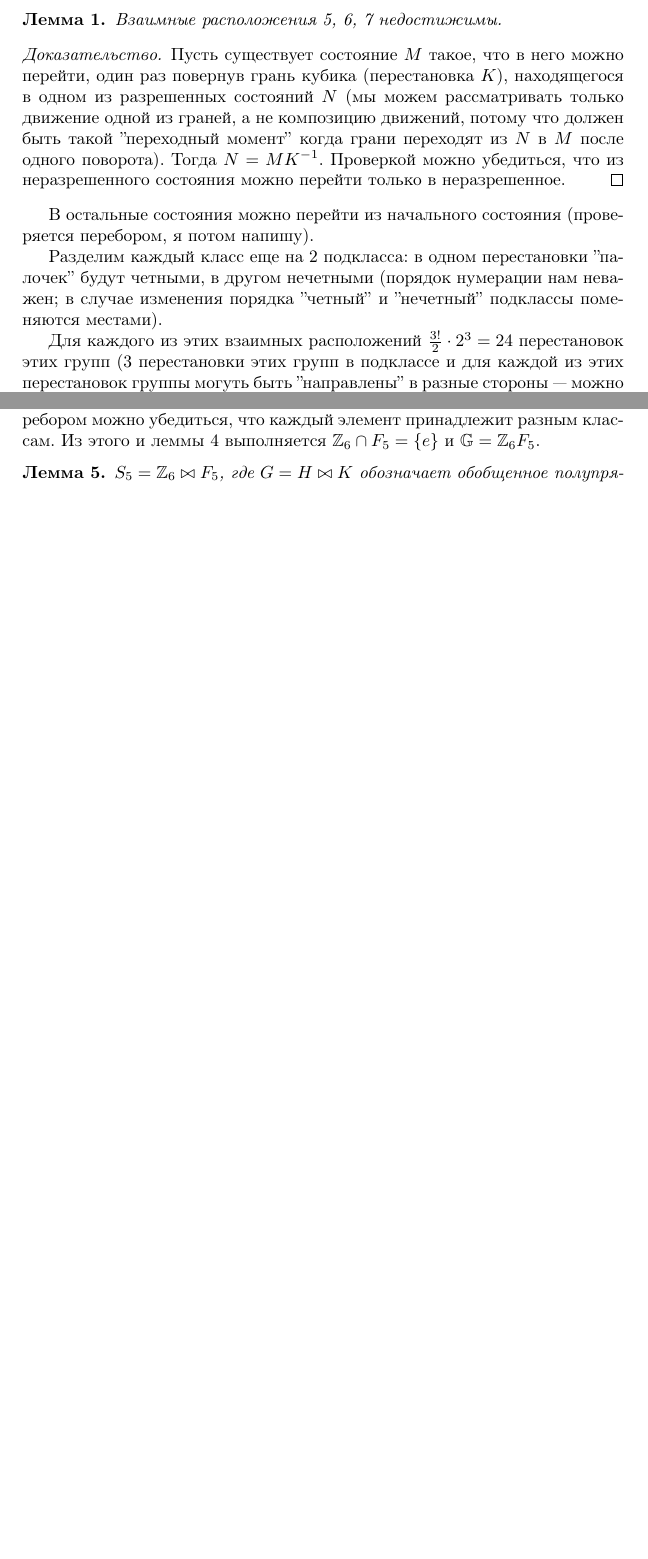
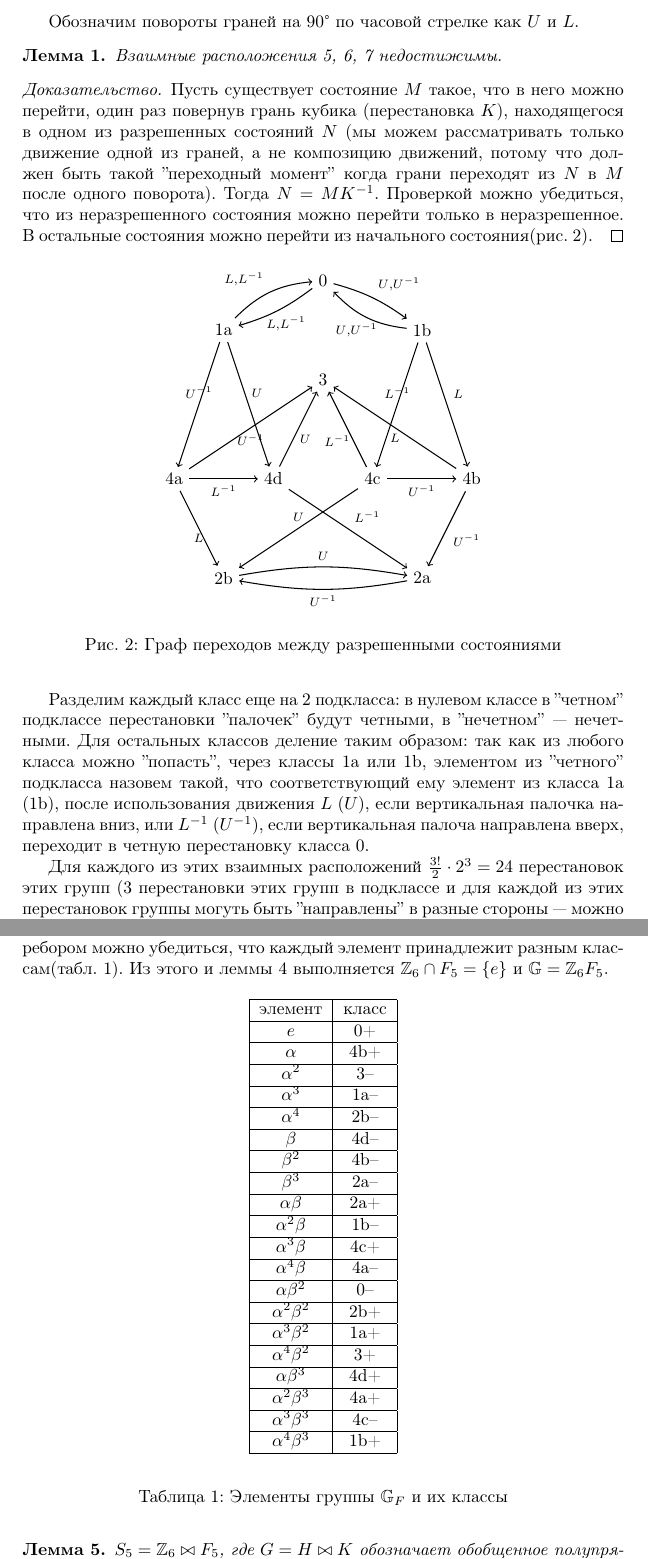
Before and after one commit to enechaev/group-generated-by-rotations-of-2-adjacent-edges, a LaTeX document (corners-permutations.tex): two parts of pages 2 and 3 of 4 before the commit and two parts of pages 2 and 4 of 5 after it, joined at a grey line, cut at the place of the change, the shorter picture padded with empty space. Compiled offline with pdfLaTeX.

Commit message:
added some illustrations

```diff
--- a/corners-permutations.tex
+++ b/corners-permutations.tex
@@ -3,6 +3,7 @@
 \usepackage[russian]{babel}
 \usepackage[]{amsmath,amssymb,textcomp,amsthm}
 \usepackage{float}
+\usepackage{tikz}
 \newtheorem{lemma_cub}{Лемма}
 \newtheorem*{def_cub}{Определение}
 \title{О перестановках угловых кубиков}
@@ -77,16 +78,55 @@
 \end{picture}
 \caption{Взаимные расположения групп угловых кубиков\label{possibleperms}}
 \end{figure}
+
+Обозначим повороты граней на 90\textdegree~по часовой стрелке как $U$ и $L$.
 \begin{lemma_cub}
 \label{lemma_states}
 Взаимные расположения 5, 6, 7 недостижимы.
 \end{lemma_cub}
 \begin{proof}
 Пусть существует состояние $M$ такое, что в него можно перейти, один раз повернув грань кубика (перестановка $K$), находящегося в одном из разрешенных состояний $N$ (мы можем рассматривать только движение одной из граней, а не композицию движений, потому что должен быть такой ''переходный момент'' когда грани переходят из $N$ в $M$ после одного поворота). Тогда $N=MK^{-1}$. Проверкой можно убедиться, что из неразрешенного состояния можно перейти только в неразрешенное.
+\begin{figure}[h]
+\centering
+\begin{tikzpicture}[->,auto,scale=1,semithick]
+
+\node (2b) at (1,-1) {2b};
+\node (2a) at (5,-1) {2a};
+\node (3) at (3,3) {3};
+\node (4a) at (0,1) {4a};
+\node (4d) at (2,1) {4d};
+\node (4c) at (4,1) {4c};
+\node (4b) at (6,1) {4b};
+\node (1a) at (1,4) {1a};
+\node (1b) at (5,4) {1b};
+\node (0) at (3,5) {0};
+
+\path   (0)  edge [bend left=10] node[xshift=-10pt]      {\scriptsize{$L$,$L^{-1}$}} (1a)
+             edge [bend left=10] node                    {\scriptsize{$U$,$U^{-1}$}} (1b)
+        (1a) edge                node[above,xshift=5pt]  {\scriptsize{$U$}}          (4d)
+             edge                node[above]             {\scriptsize{$U^{-1}$}}     (4a)
+             edge [bend left=20] node                    {\scriptsize{$L$,$L^{-1}$}} (0)
+        (1b) edge                node[above]             {\scriptsize{$L^{-1}$}}     (4c)
+             edge                node                    {\scriptsize{$L$}}          (4b)
+             edge [bend left=20] node[xshift=10pt]       {\scriptsize{$U$,$U^{-1}$}} (0)
+        (4a) edge                node[below]             {\scriptsize{$U^{-1}$}}     (3)
+             edge                node[below]             {\scriptsize{$L$}}          (2b)
+             edge                node[below]             {\scriptsize{$L^{-1}$}}     (4d)
+        (4b) edge                node[below]             {\scriptsize{$L$}}          (3)
+             edge                node                    {\scriptsize{$U^{-1}$}}     (2a)
+        (4c) edge                node[below,xshift=-6pt] {\scriptsize{$L^{-1}$}}     (3)
+             edge                node[above]             {\scriptsize{$U$}}          (2b)
+             edge                node[below]             {\scriptsize{$U^{-1}$}}     (4b)
+        (4d) edge                node[below,xshift=4pt]  {\scriptsize{$U$}}          (3)
+             edge                node                    {\scriptsize{$L^{-1}$}}     (2a)
+        (2b) edge [bend left=10] node                    {\scriptsize{$U$}}          (2a)
+        (2a) edge [bend left=10] node                    {\scriptsize{$U^{-1}$}}     (2b);
+\end{tikzpicture}
+\caption{Граф переходов между разрешенными состояниями\label{states_graph}}
+\end{figure}
+В остальные состояния можно перейти из начального состояния(рис.~\ref{states_graph}).
 \end{proof}
-В остальные состояния можно перейти из начального состояния (проверяется перебором, я потом напишу).
-
-Разделим каждый класс еще на 2 подкласса: в одном перестановки ''палочек''  будут четными, в другом нечетными (порядок нумерации нам неважен; в случае изменения порядка ''четный'' и ''нечетный'' подклассы поменяются местами).
+Разделим каждый класс еще на 2 подкласса: в нулевом классе в ''четном'' подклассе перестановки ''палочек''  будут четными, в ''нечетном''~--- нечетными. Для остальных классов деление таким образом: так как из любого класса можно ''попасть'', через классы 1a или 1b, элементом из ''четного'' подкласса назовем такой, что соответствующий ему элемент из класса 1a (1b), после использования движения $L$ ($U$), если вертикальная палочка направлена вниз, или $L^{-1}$ ($U^{-1}$), если вертикальная палоча направлена вверх, переходит в четную перестановку класса 0.
 
 Для каждого из этих взаимных расположений $\frac{3!}{2}\cdot 2^3=24$ перестановок этих групп (3 перестановки этих групп в подклассе и для каждой из этих перестановок группы могуть быть ''направлены'' в разные стороны~--- можно произвольно выбрать ''ось'', и направление кубиков в начальном состоянии может совпадать с направлением в данном или нет).
 
@@ -146,7 +186,37 @@ $$
 \item $\beta^4=e$
 \item $\beta\alpha\beta^{-1}=\alpha^2$
 \end{enumerate}
-То есть в группе поворотов содержится подгруппа $\mathbb{G}_F$, изоморфная $F_5$. Перебором можно убедиться, что каждый элемент принадлежит разным классам. Из этого и леммы~\ref{lemma4} выполняется $\mathbb{Z}_6\cap F_5=\{e\}$ и $\mathbb{G}=\mathbb{Z}_6F_5$.
+То есть в группе поворотов содержится подгруппа $\mathbb{G}_F$, изоморфная $F_5$. Перебором можно убедиться, что каждый элемент принадлежит разным классам(табл.~\ref{elt}).
+\begin{table}[h]
+\begin{center}
+  \begin{tabular}{| c | c |}
+    \hline
+    элемент & класс\\\hline
+        $e$ & 0+  \\\hline
+        $\alpha$ & 4b+ \\\hline
+      $\alpha^2$ & 3-- \\\hline
+      $\alpha^3$ & 1a--\\\hline
+      $\alpha^4$ & 2b--\\\hline
+        $\beta$ & 4d--\\\hline
+      $\beta^2$ & 4b--\\\hline
+      $\beta^3$ & 2a--\\\hline
+       $\alpha\beta$ & 2a+ \\\hline
+     $\alpha^2\beta$ & 1b--\\\hline
+     $\alpha^3\beta$ & 4c+ \\\hline
+     $\alpha^4\beta$ & 4a--\\\hline
+     $\alpha\beta^2$ & 0-- \\\hline
+   $\alpha^2\beta^2$ & 2b+ \\\hline
+   $\alpha^3\beta^2$ & 1a+ \\\hline
+   $\alpha^4\beta^2$ & 3+  \\\hline
+     $\alpha\beta^3$ & 4d+ \\\hline
+   $\alpha^2\beta^3$ & 4a+ \\\hline
+   $\alpha^3\beta^3$ & 4c--\\\hline
+   $\alpha^4\beta^3$ & 1b+ \\\hline
+  \end{tabular}
+  \end{center}
+  \caption{Элементы группы $\mathbb{G}_F$ и их классы\label{elt}}
+\end{table}
+Из этого и леммы~\ref{lemma4} выполняется $\mathbb{Z}_6\cap F_5=\{e\}$ и $\mathbb{G}=\mathbb{Z}_6F_5$.
 %\begin{lemma_cub}
 %В $\mathbb{G}_F$ классы разных элементов различаются.
 %\end{lemma_cub}
```
Also changed, not shown: corners-permutations.tex (2 more changed lines).
